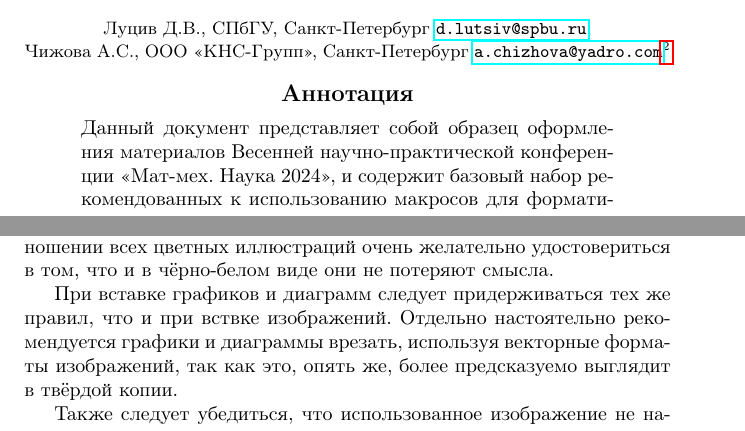
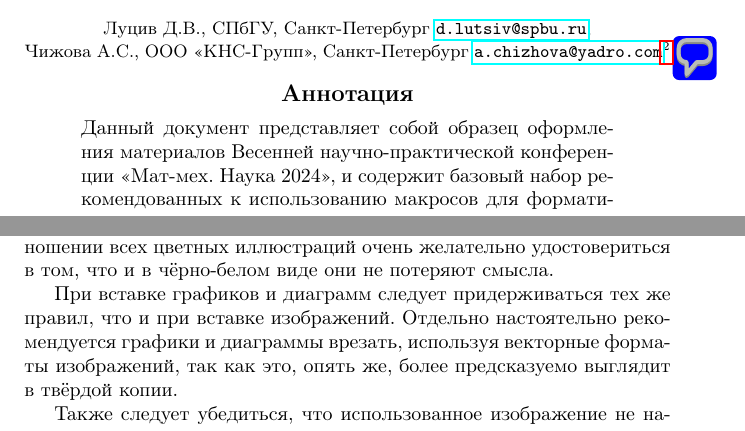
Before and after one commit to spbu-se/math-sci-template, a LaTeX problem sheet (math-mech-sci-example.tex, which reads math-mech-sci.cls): two parts of pages 1 and 5 of 6, joined at a grey line, cut so that both start at the same text. Compiled offline with pdfLaTeX.

Commit message:
Предупреждение за pdflatex

```diff
--- a/math-mech-sci-example.tex
+++ b/math-mech-sci-example.tex
@@ -26,7 +26,7 @@
 \defauthor%
   [\thanks{Или если был поддержан отдельный автор.}]%
   {Чижова А.С.}%
-  {ООО «КНС-Групп», Санкт-Петербург}%
+  {ООО <<КНС-Групп>>, Санкт-Петербург}%
   {a.chizhova@yadro.com}
 
 % Электронный адрес у участника пожалуйста укажите один и
@@ -39,7 +39,7 @@
 \begin{abstract}
 Данный документ представляет собой образец оформления материалов
 Весенней научно-практической конференции
-«Мат-мех. Наука 2024»,
+<<Мат-мех. Наука 2024>>,
 и содержит базовый набор рекомендованных к использованию
 макросов для форматирования текста.
 \end{abstract}
@@ -216,7 +216,7 @@ $ c,d\in \mathbb {R}$ такие, что
 удостовериться в том, что и в чёрно-белом виде они не потеряют смысла.
 
 При вставке графиков и диаграмм следует придерживаться тех же правил,
-что и при вствке изображений. Отдельно настоятельно рекомендуется
+что и при вставке изображений. Отдельно настоятельно рекомендуется
 графики и диаграммы врезать, используя векторные форматы изображений,
 так как это, опять же, более предсказуемо выглядит в твёрдой копии.
 
--- a/math-mech-sci.cls
+++ b/math-mech-sci.cls
@@ -1,5 +1,5 @@
 \NeedsTeXFormat{LaTeX2e}
-\ProvidesClass{math-mech-sci}[2024/05/21 v0.1.1 Dmitry Luciv]
+\ProvidesClass{math-mech-sci}[2024/05/23 v0.1.2 Dmitry Luciv]
 
 \DeclareOption*{\PassOptionsToClass{\CurrentOption}{article}}
 \ProcessOptions
@@ -16,7 +16,7 @@
 \RequirePackage{mathspec}
 \RequirePackage{fontspec}
 \RequirePackage{xltxtra}
-%\RequirePackage{xecyr}
+\RequirePackage{xecyr}
 \defaultfontfeatures{Mapping=tex-text,Ligatures={TeX}}
 
 % Windows fonts
@@ -89,10 +89,10 @@
 \RequirePackage{listings}
 %\RequirePackage{minted}
 \RequirePackage{makecell}
-\RequirePackage{longtable}
 \RequirePackage{amscd}
 \RequirePackage{amssymb}
 \RequirePackage{accents}
+\RequirePackage[author={Мат-мех. Наука}]{pdfcomment}
 
 \RequirePackage[top=23mm,left=17mm,right=17mm,bottom=17mm]{geometry}
 
@@ -188,7 +188,9 @@
         \begin{center}%
             \vspace*{-12mm}
             {\Large\bfseries \@title\titlethanks \par\vspace{3mm}}%
-            {\small\atext}
+            {\small\atext}\ifxetex\else
+            \pdfcomment{Пожалуйста используйте XeLaTeX}
+            \fi
         \end{center}\par%
     }
 
```
Also changed, not shown: math-mech-sci-example.pdf, math-mech-sci-example.tex (2 more changed lines).
